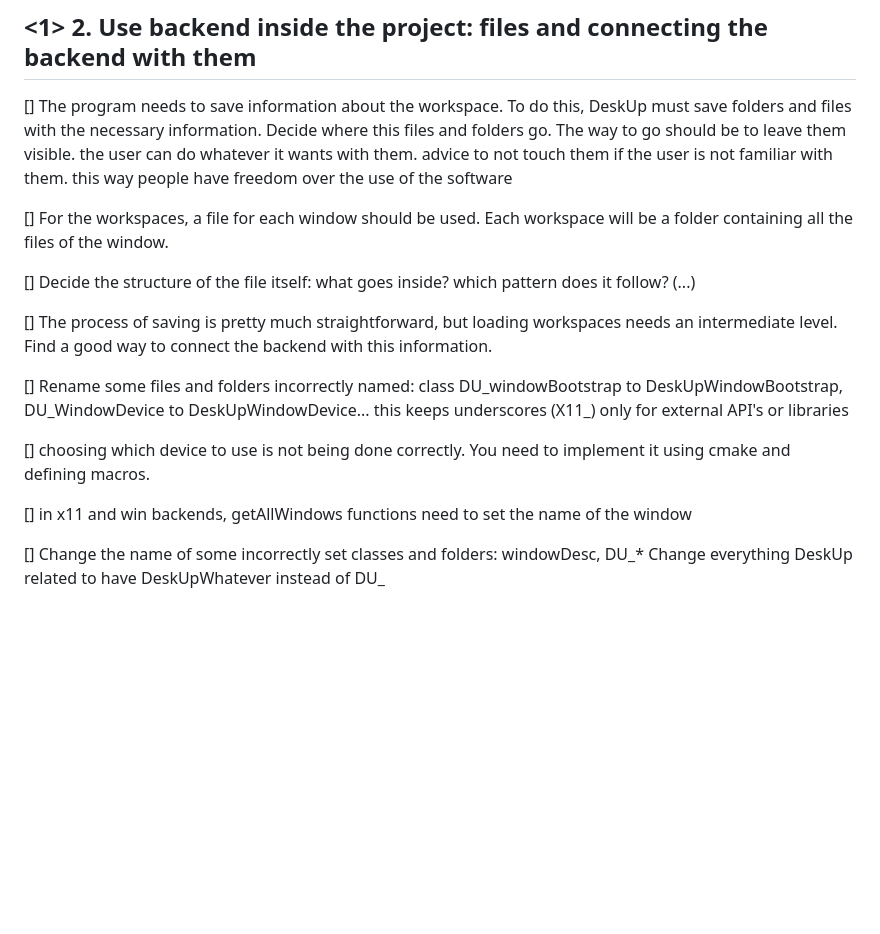
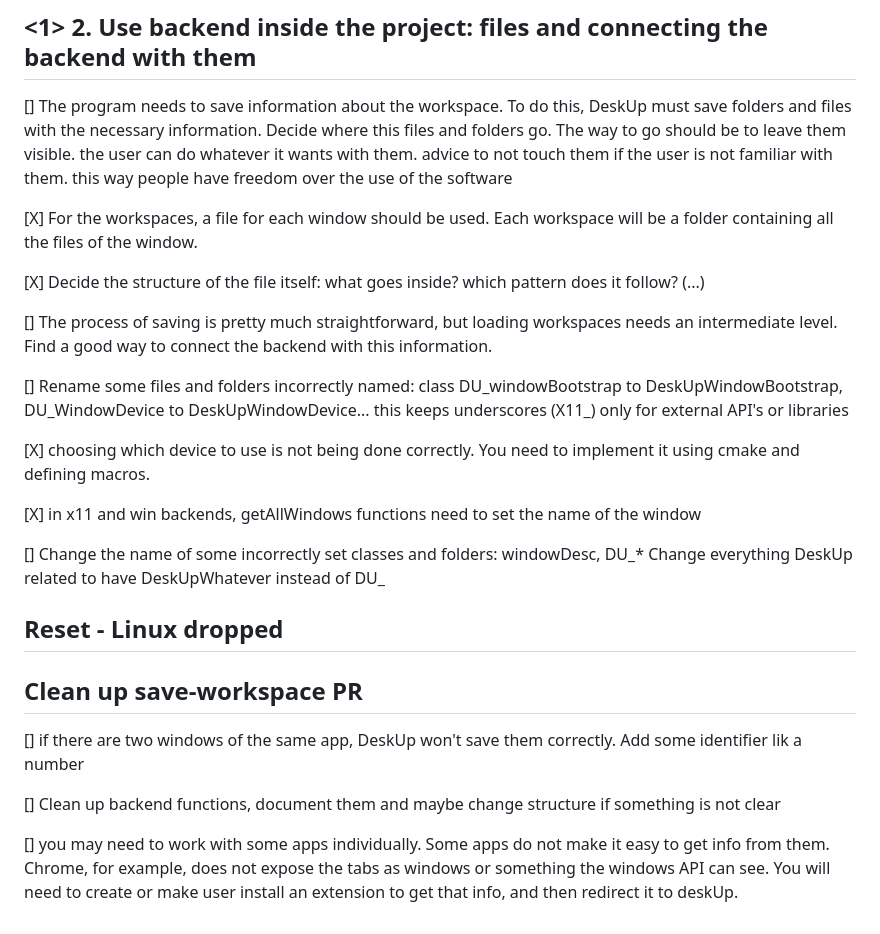
Before and after one commit to NicolasSerranoGarcia/DeskUp, a Markdown page: docs/TODO.md, the part around the change. Rendered like a GitHub page; blank space fills up the shorter version.

Commit message:
Added three chores

```diff
--- a/docs/TODO.md
+++ b/docs/TODO.md
@@ -62,17 +62,27 @@
 
    [] The program needs to save information about the workspace. To do this, DeskUp must save folders and files with the necessary information. Decide where this files and folders go. The way to go should be to leave them visible. the user can do whatever it wants with them. advice to not touch them if the user is not familiar with them. this way people have freedom over the use of the software
 
-   [] For the workspaces, a file for each window should be used. Each workspace will be a folder containing all the files of the window.
+   [X] For the workspaces, a file for each window should be used. Each workspace will be a folder containing all the files of the window.
 
-   [] Decide the structure of the file itself: what goes inside? which pattern does it follow? (...)
+   [X] Decide the structure of the file itself: what goes inside? which pattern does it follow? (...)
 
    [] The process of saving is pretty much straightforward, but loading workspaces needs an intermediate level. Find a good way to connect the backend with this information.
 
 [] Rename some files and folders incorrectly named: class DU_windowBootstrap to DeskUpWindowBootstrap, DU_WindowDevice to DeskUpWindowDevice... this keeps
     underscores (X11_) only for external API's or libraries
 
-[] choosing which device to use is not being done correctly. You need to implement it using cmake and defining macros.
+[X] choosing which device to use is not being done correctly. You need to implement it using cmake and defining macros.
 
-[] in x11 and win backends, getAllWindows functions need to set the name of the window
+[X] in x11 and win backends, getAllWindows functions need to set the name of the window
 
 [] Change the name of some incorrectly set classes and folders: windowDesc, DU_* Change everything DeskUp related to have DeskUpWhatever instead of DU_
+
+## Reset - Linux dropped
+
+## Clean up save-workspace PR
+
+[] if there are two windows of the same app, DeskUp won't save them correctly. Add some identifier lik a number
+
+[] Clean up backend functions, document them and maybe change structure if something is not clear
+
+[] you may need to work with some apps individually. Some apps do not make it easy to get info from them. Chrome, for example, does not expose the tabs as windows or something the windows API can see. You will need to create or make user install an extension to get that info, and then redirect it to deskUp.
```
